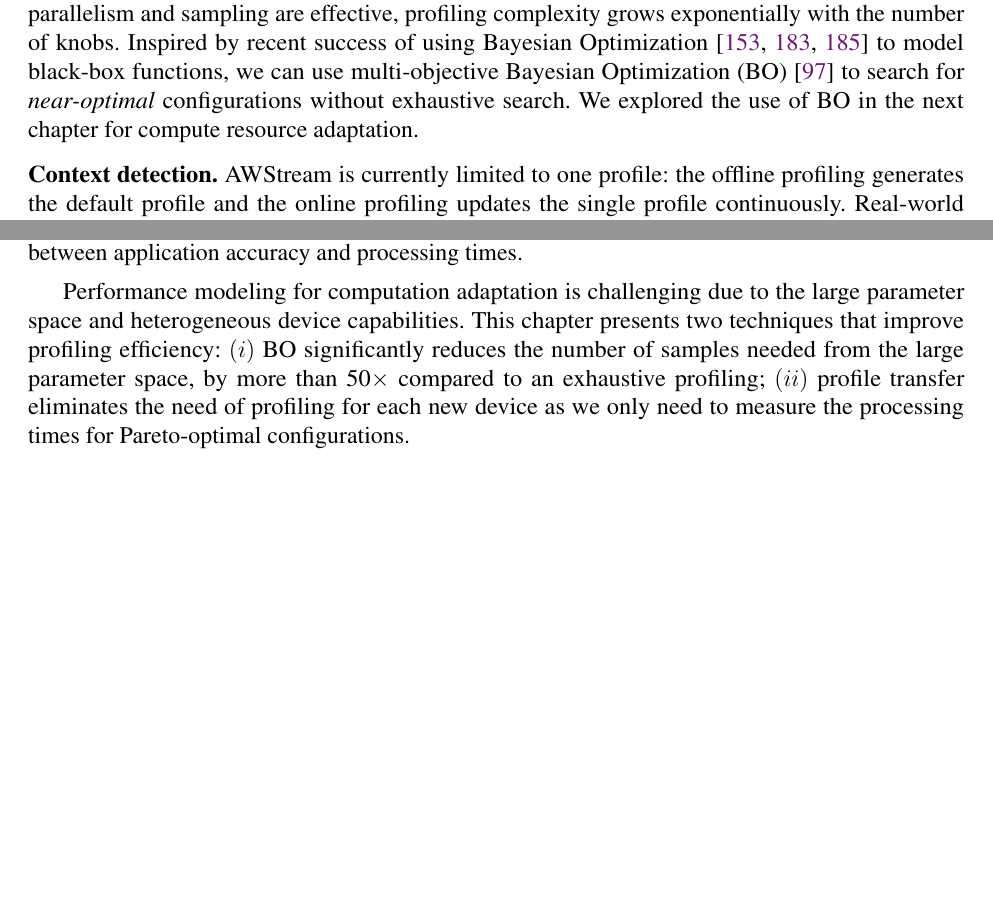
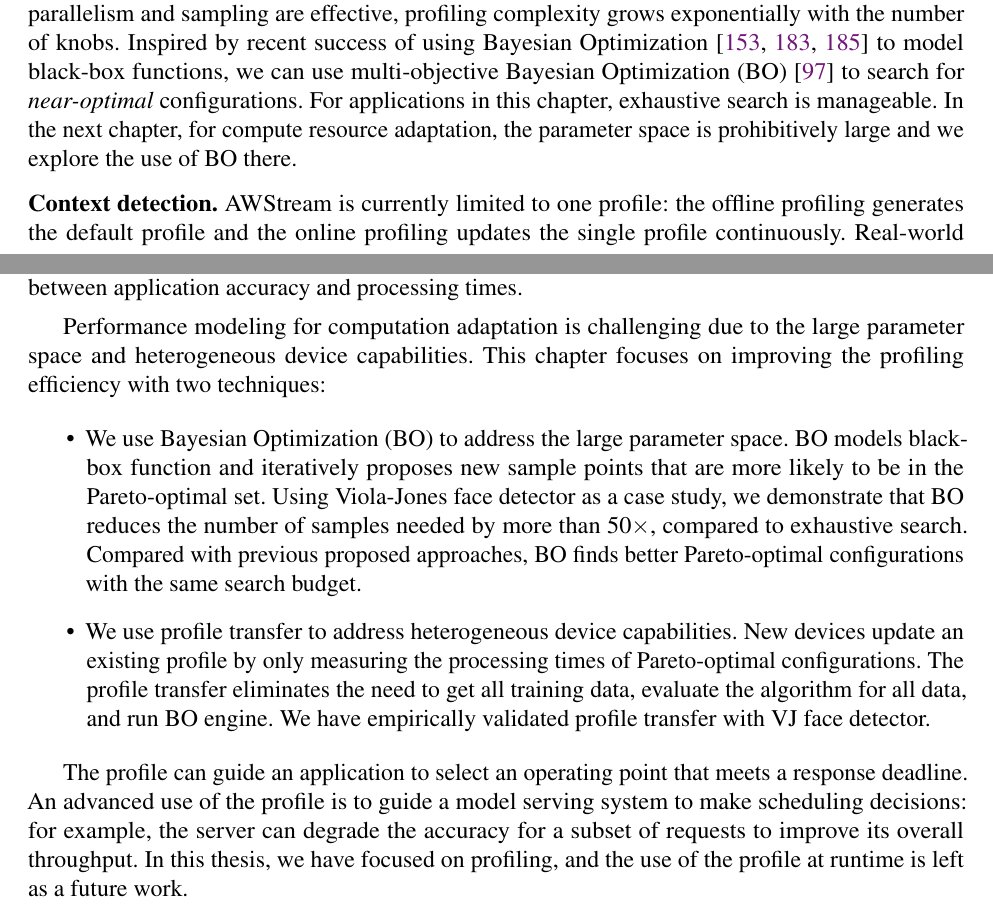
Before and after one commit to nebgnahz/thesis, a LaTeX thesis (thesis.tex, which reads awstream/discussion.tex, brt/conclusion.tex): two parts of pages 57 and 72 of 100, joined at a grey line, cut so that both start at the same text, the shorter picture padded with empty space. Compiled offline with pdfLaTeX.

Commit message:
runtime computation future work

```diff
--- a/awstream/discussion.tex
+++ b/awstream/discussion.tex
@@ -21,8 +21,9 @@ success of using Bayesian Optimization~\cite{snoek2012practical,
   alipourfard2017cherrypick, solnik2017bayesian} to model black-box functions,
 we can use multi-objective Bayesian Optimization
 (BO)~\cite{hernandez2016predictive} to search for \textit{near-optimal}
-configurations without exhaustive search. We explored the use of BO in the next
-chapter for compute resource adaptation.
+configurations. For applications in this chapter, exhaustive search is
+manageable. In the next chapter, for compute resource adaptation, the parameter
+space is prohibitively large and we explore the use of BO there.
 
 % \para{Expressiveness}: Our \maybe{} APIs allow an easy integration with
 % existing stream processing systems. While it follows the operator model,
--- a/brt/conclusion.tex
+++ b/brt/conclusion.tex
@@ -2,18 +2,37 @@
 \label{sec:chap-summary}
 
 Swarm applications that rely on computation-heavy tasks face the challenge of
-heterogeneous compute capabilities and variable network/service load. In order
-to provide bounded response times, we propose to adapt computation based on a
-performance model that characterizes the trade-off between application accuracy
-and processing times.
+heterogeneous compute capabilities and variable network/service load. Without
+adaptation, the computation tasks would miss the deadline, which hurts user
+experience. In order to provide bounded response times, we propose to adapt
+computation based on a performance model that characterizes the trade-off
+between application accuracy and processing times.
 
 Performance modeling for computation adaptation is challenging due to the large
-parameter space and heterogeneous device capabilities. This chapter presents two
-techniques that improve profiling efficiency: $(i)$ BO significantly reduces the
-number of samples needed from the large parameter space, by more than 50$\times$
-compared to an exhaustive profiling; $(ii)$ profile transfer eliminates the need
-of profiling for each new device as we only need to measure the processing times
-for Pareto-optimal configurations.
+parameter space and heterogeneous device capabilities. This chapter focuses on
+improving the profiling efficiency with two techniques:
+
+\begin{itemize}[topsep=5pt, itemsep=5pt]
+\item We use Bayesian Optimization (BO) to address the large parameter space. BO
+  models black-box function and iteratively proposes new sample points that are
+  more likely to be in the Pareto-optimal set. Using Viola-Jones face detector
+  as a case study, we demonstrate that BO reduces the number of samples needed
+  by more than 50$\times$, compared to exhaustive search. Compared with previous
+  proposed approaches, BO finds better Pareto-optimal configurations with the
+  same search budget.
+\item We use profile transfer to address heterogeneous device capabilities. New
+  devices update an existing profile by only measuring the processing times of
+  Pareto-optimal configurations. The profile transfer eliminates the need to get
+  all training data, evaluate the algorithm for all data, and run BO engine. We
+  have empirically validated profile transfer with VJ face detector.
+\end{itemize}
+
+The profile can guide an application to select an operating point that meets a
+response deadline. An advanced use of the profile is to guide a model serving
+system to make scheduling decisions: for example, the server can degrade the
+accuracy for a subset of requests to improve its overall throughput. In this
+thesis, we have focused on profiling, and the use of the profile at runtime is
+left as a future work.
 
 %%% Local Variables:
 %%% mode: latex
```
